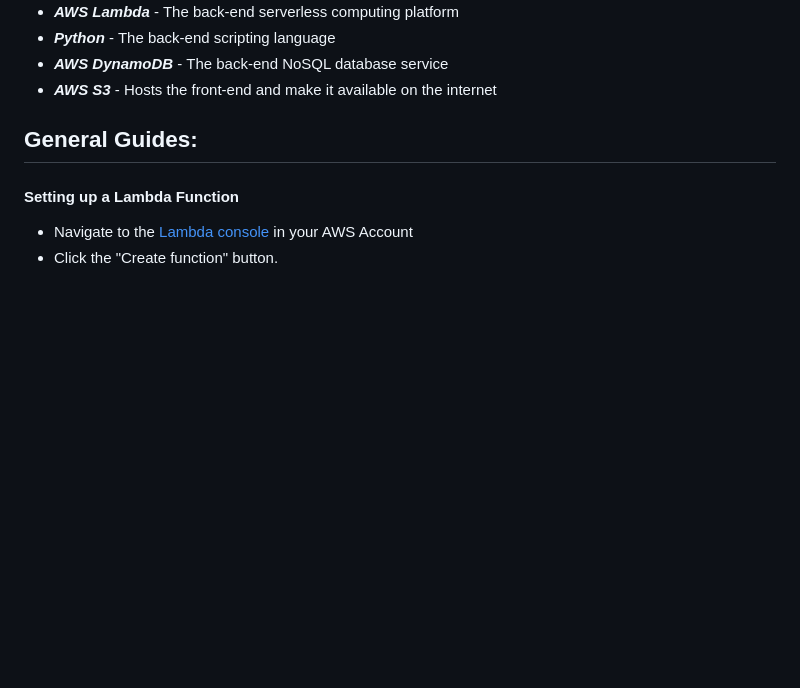
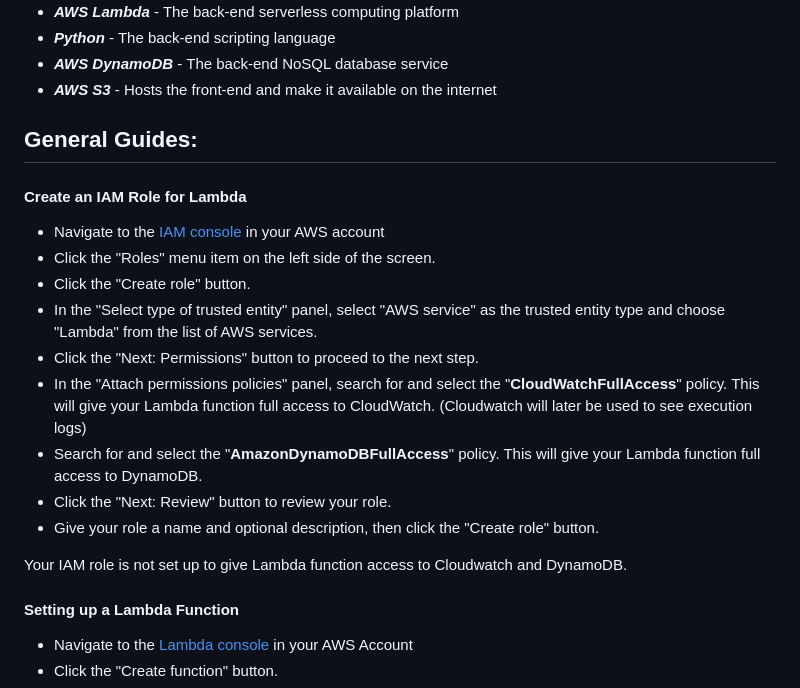
Before and after one commit to kautickv/Serverless-CRUD-Using-DynamoDB-API-Gateway-and-Lambda, a Markdown page: README.md, the part around the change printed below. GitHub-like rendering; blank space fills up the shorter version.

```diff
--- a/README.md
+++ b/README.md
@@ -31,6 +31,19 @@ This project aims to demonstrate proficiency in building a miroservice using AWS
 * **_AWS S3_** - Hosts the front-end and make it available on the internet
 
 ## General Guides:
+#### Create an IAM Role for Lambda
+* Navigate to the [IAM console](https://us-east-1.console.aws.amazon.com/iamv2/home?region=us-east-1#/home) in your AWS account
+* Click the "Roles" menu item on the left side of the screen.
+* Click the "Create role" button.
+* In the "Select type of trusted entity" panel, select "AWS service" as the trusted entity type and choose "Lambda" from the list of AWS services.
+* Click the "Next: Permissions" button to proceed to the next step.
+* In the "Attach permissions policies" panel, search for and select the "**CloudWatchFullAccess**" policy. This will give your Lambda function full access to CloudWatch. (Cloudwatch will later be used to see execution logs)
+* Search for and select the "**AmazonDynamoDBFullAccess**" policy. This will give your Lambda function full access to DynamoDB.
+* Click the "Next: Review" button to review your role.
+* Give your role a name and optional description, then click the "Create role" button.
+
+Your IAM role is not set up to give Lambda function access to Cloudwatch and DynamoDB.
+
 #### Setting up a Lambda Function
 * Navigate to the [Lambda console](https://us-east-1.console.aws.amazon.com/lambda/home?region=us-east-1#/functions) in your AWS Account
 * Click the "Create function" button.
```
Also changed, not shown: other parts of README.md (+29 -1 lines), images/CORS_setting.PNG (added).
